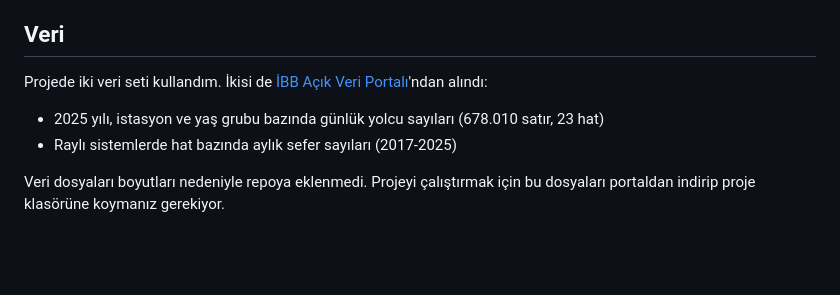
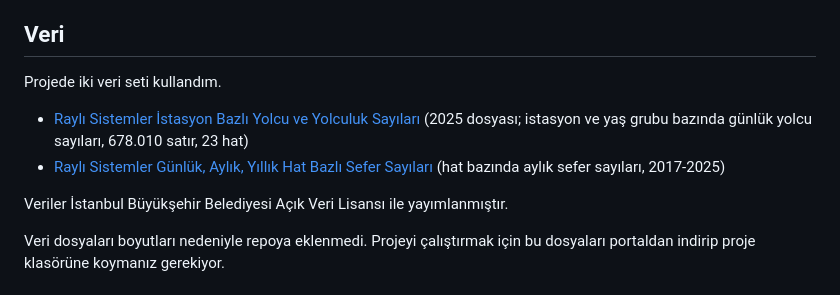
Before and after one commit to IsmailSamiB/-istanbul-rayli-sistemler, a Markdown page: README.md, the part around the change. Rendered like a GitHub page; blank space fills up the shorter version.

Commit message:
Veri setleri daha ulaşılabilir şekilde tekrardan eklendi

```diff
--- a/README.md
+++ b/README.md
@@ -69,10 +69,12 @@ Kaynaklar: Yolcu verileri İBB Açık Veri Portalı; ray geometrileri ve durak n
 
 ## Veri
 
-Projede iki veri seti kullandım. İkisi de [İBB Açık Veri Portalı](https://data.ibb.gov.tr)'ndan alındı:
+Projede iki veri seti kullandım.
 
-- 2025 yılı, istasyon ve yaş grubu bazında günlük yolcu sayıları (678.010 satır, 23 hat)
-- Raylı sistemlerde hat bazında aylık sefer sayıları (2017-2025)
+- [Raylı Sistemler İstasyon Bazlı Yolcu ve Yolculuk Sayıları](https://data.ibb.gov.tr/dataset/rayli-sistemler-istasyon-bazli-yolcu-ve-yolculuk-sayilari) (2025 dosyası; istasyon ve yaş grubu bazında günlük yolcu sayıları, 678.010 satır, 23 hat)
+- [Raylı Sistemler Günlük, Aylık, Yıllık Hat Bazlı Sefer Sayıları](https://data.ibb.gov.tr/dataset/rayli-sistemler-gunluk-aylik-yillik-hat-bazli-sefer-sayilari) (hat bazında aylık sefer sayıları, 2017-2025)
+
+Veriler İstanbul Büyükşehir Belediyesi Açık Veri Lisansı ile yayımlanmıştır.
 
 Veri dosyaları boyutları nedeniyle repoya eklenmedi. Projeyi çalıştırmak için bu dosyaları portaldan indirip proje klasörüne koymanız gerekiyor.
 
```
